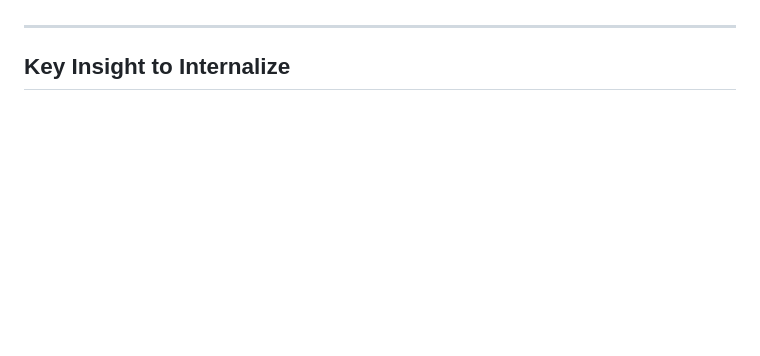
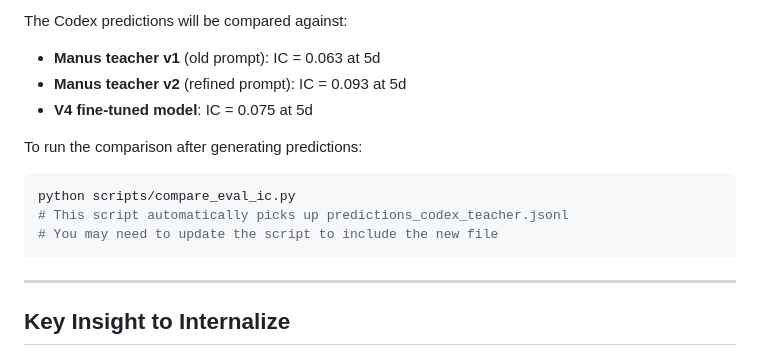
Before and after one commit to basilwong/alpha-signal-analysis, a Markdown page: docs/codex_training_data_prompt.md, the part around one of its changes. GitHub-like rendering; blank space fills up the shorter version.

````diff
--- a/docs/codex_training_data_prompt.md
+++ b/docs/codex_training_data_prompt.md
@@ -200,3 +247,14 @@ Also generate predictions for `data/raw/articles_eval.jsonl` (426 articles from
+The Codex predictions will be compared against:
+- **Manus teacher v1** (old prompt): IC = 0.063 at 5d
+- **Manus teacher v2** (refined prompt): IC = 0.093 at 5d
+- **V4 fine-tuned model**: IC = 0.075 at 5d
+
+To run the comparison after generating predictions:
+```bash
+python scripts/compare_eval_ic.py
+# This script automatically picks up predictions_codex_teacher.jsonl
+# You may need to update the script to include the new file
+```
 
 ---
 
````
Also changed, not shown: other parts of docs/codex_training_data_prompt.md (+49 -2 lines).
